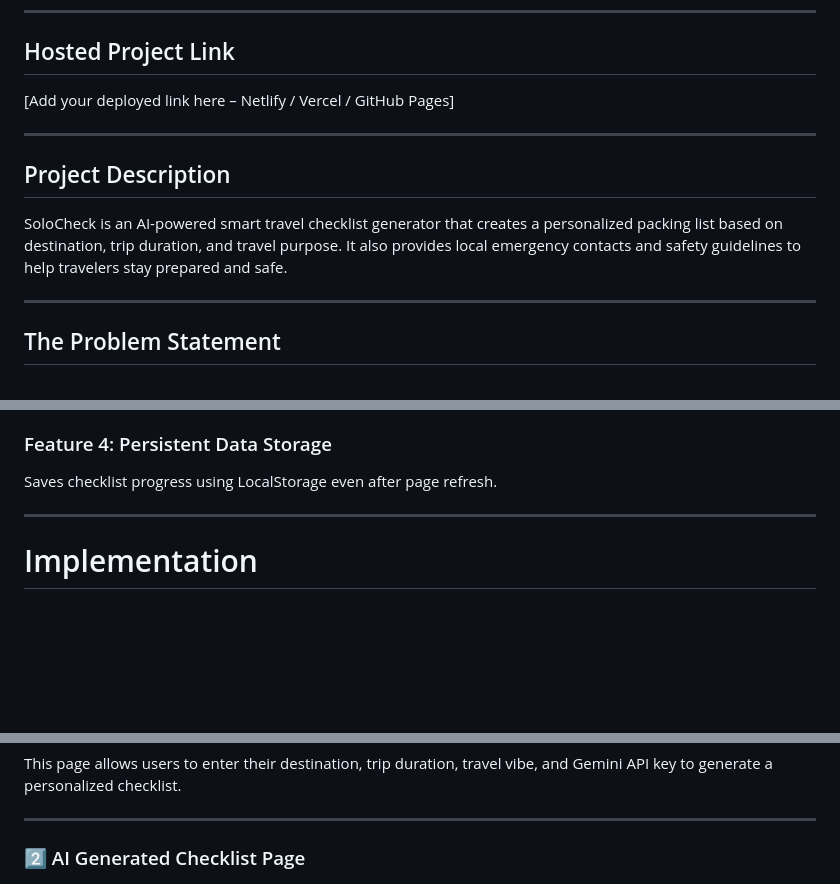
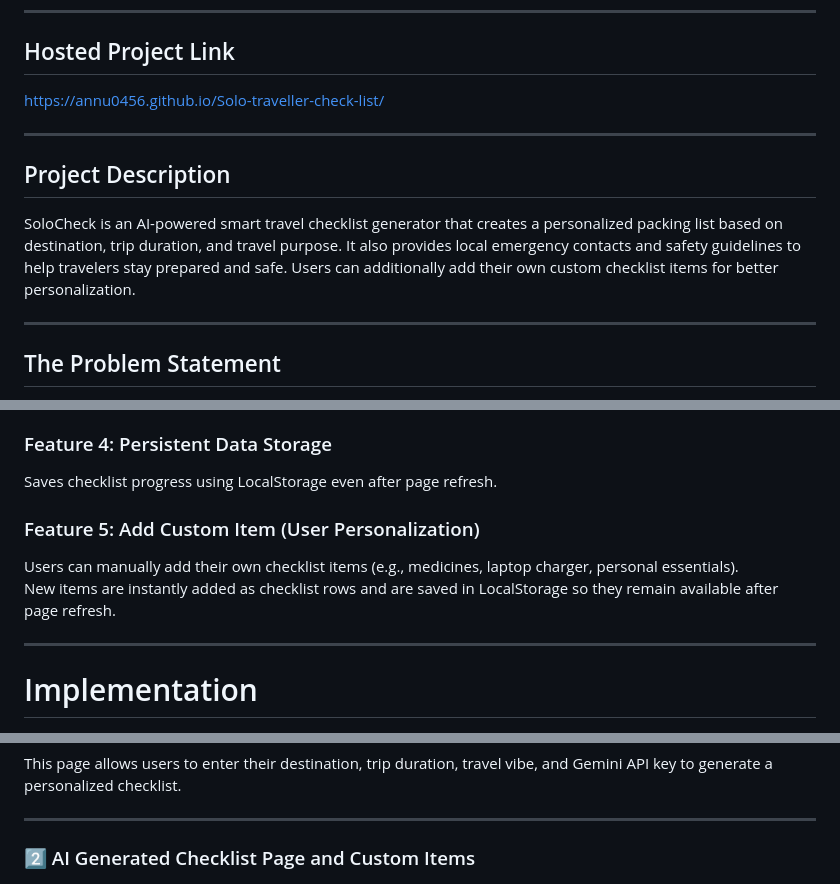
Before and after one commit to Annu0456/Solo-traveller-check-list, a Markdown page: readme.md, 3 parts joined by grey strips. Rendered like a GitHub page; blank space fills up the shorter version.

```diff
--- a/readme.md
+++ b/readme.md
@@ -14,13 +14,13 @@
 
 ## Hosted Project Link
 
-[Add your deployed link here – Netlify / Vercel / GitHub Pages]
+https://annu0456.github.io/Solo-traveller-check-list/
 
 ---
 
 ## Project Description
 
-SoloCheck is an AI-powered smart travel checklist generator that creates a personalized packing list based on destination, trip duration, and travel purpose. It also provides local emergency contacts and safety guidelines to help travelers stay prepared and safe.
+SoloCheck is an AI-powered smart travel checklist generator that creates a personalized packing list based on destination, trip duration, and travel purpose. It also provides local emergency contacts and safety guidelines to help travelers stay prepared and safe. Users can additionally add their own custom checklist items for better personalization.
 
 ---
 
@@ -84,6 +84,10 @@ Displays emergency contacts and local safety guidelines for the destination.
 ### Feature 4: Persistent Data Storage
 Saves checklist progress using LocalStorage even after page refresh.
 
+### Feature 5: Add Custom Item (User Personalization)
+Users can manually add their own checklist items (e.g., medicines, laptop charger, personal essentials).
+New items are instantly added as checklist rows and are saved in LocalStorage so they remain available after page refresh.
+
 ---
 
 # Implementation
@@ -134,7 +134,7 @@ This page allows users to enter their destination, trip duration, travel vibe, a
 
 ---
 
-### 2️⃣ AI Generated Checklist Page
+### 2️⃣ AI Generated Checklist Page and Custom Items
 
 ![Checklist Page 1](checklist1.png)
 
```
Also changed, not shown: other parts of readme.md (+7 -9 lines), checklist3.png (deleted), customimage1.jpg (added), customimage2.jpg (added).
